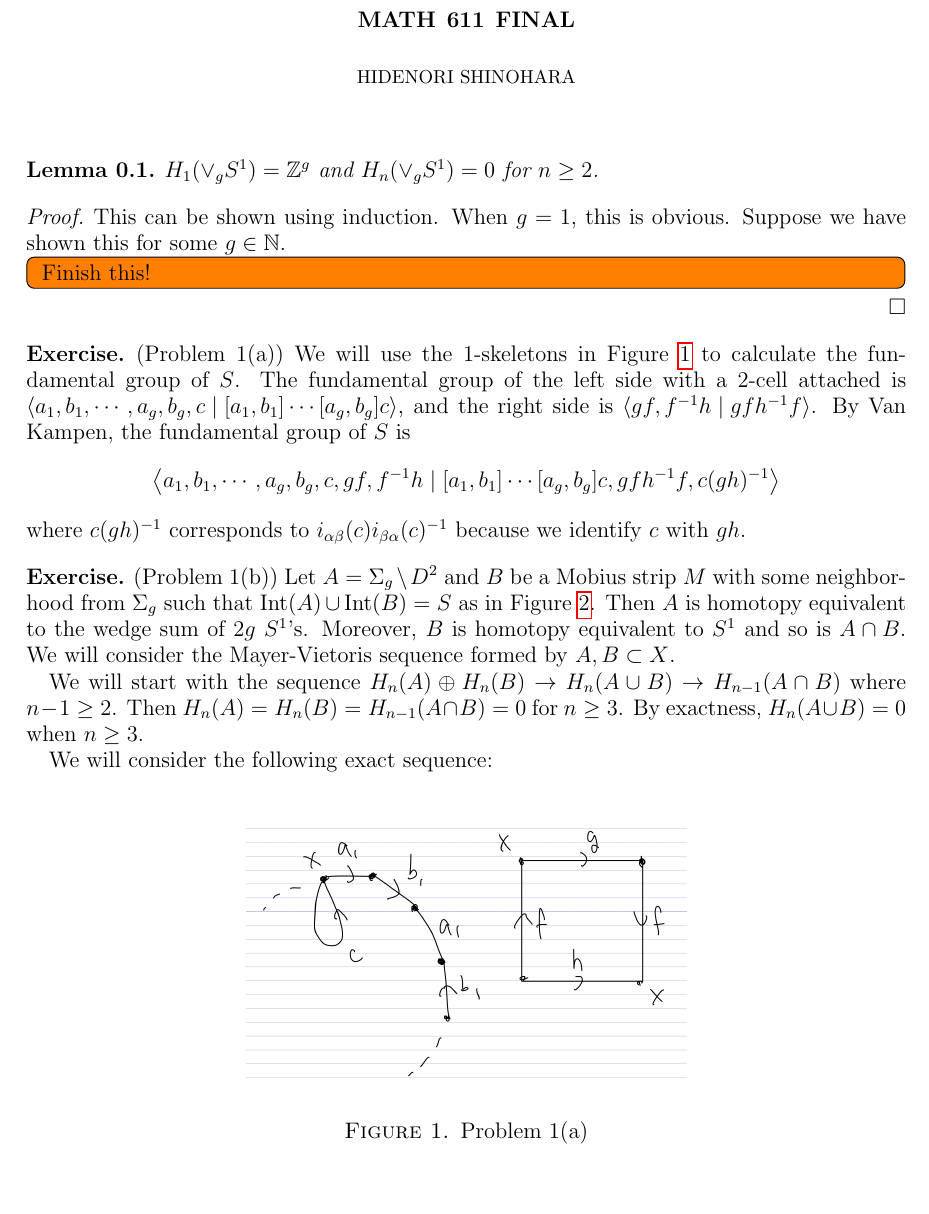
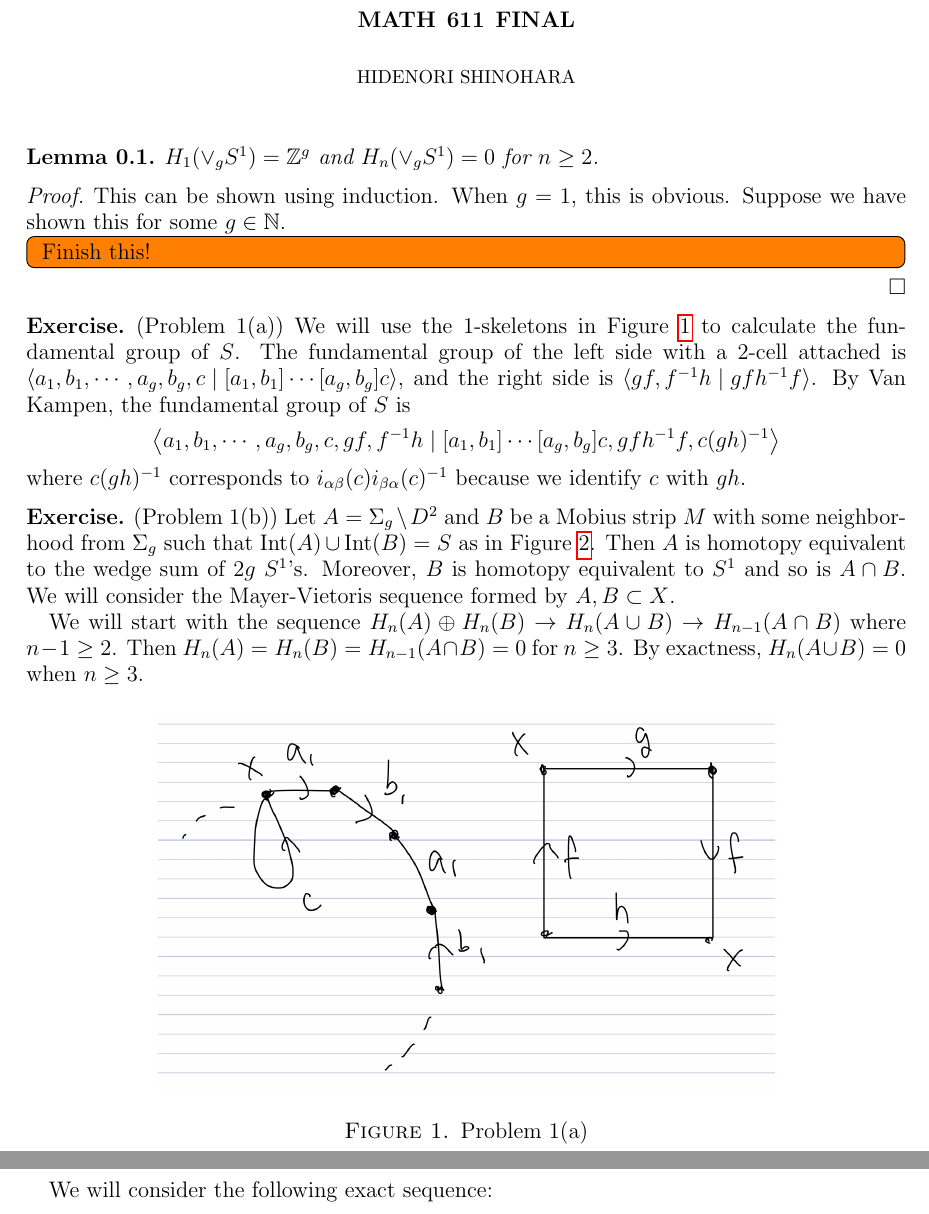
Before and after one commit to hidenori-shinohara/courses, a LaTeX paper (math611/final/math611-final.tex): part of page 1 of 5 before the commit and two parts of pages 1 and 2 of 6 after it, the two joined at a grey line, cut so that both start at the same text, the shorter picture padded with empty space. Compiled offline with pdfLaTeX.

Commit message:
Change the size of two images for clarity

```diff
--- a/math611/final/math611-final.tex
+++ b/math611/final/math611-final.tex
@@ -78,7 +78,7 @@
 
 \begin{exer}{(Problem 1(a))}
   \begin{figure}
-    \includegraphics[width=.5\linewidth]{problem1_a.jpeg}
+    \includegraphics[width=.7\linewidth]{problem1_a.jpeg}
     \caption{Problem 1(a)}
     \label{fig:problem1a}
   \end{figure}
```
Also changed, not shown: math611/final/math611-final.pdf, math611/final/math611-final.tex (2 more changed lines).
